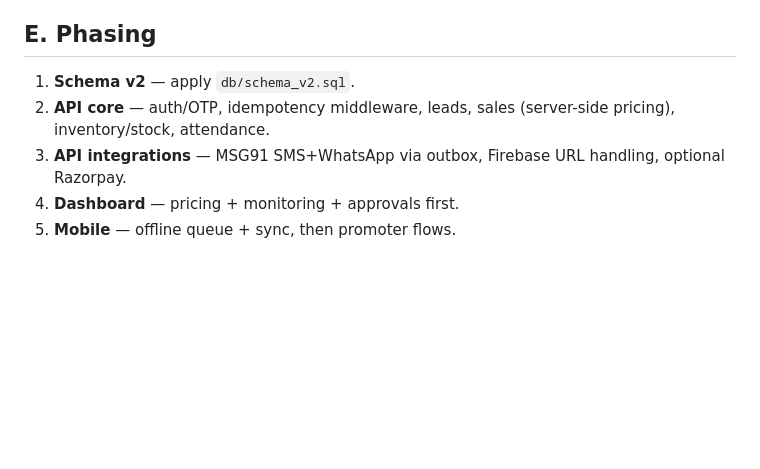
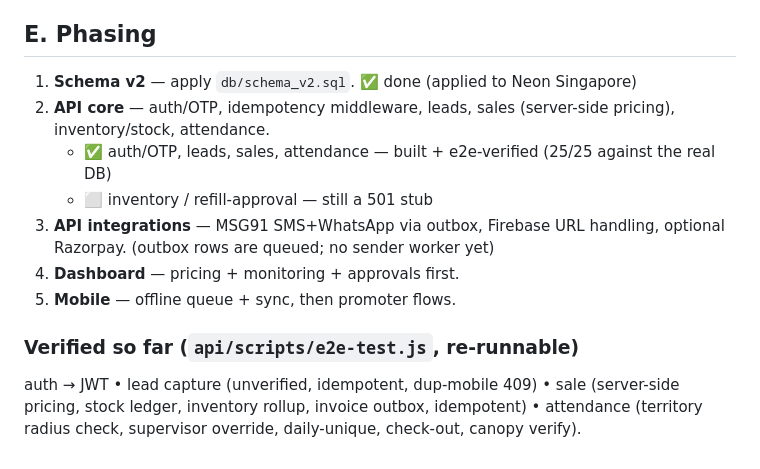
Before and after one commit to backend-source/annrashtra-dst, a Markdown page: docs/schema-review-and-plan.md, the part around the change. Drawn GitHub-style; blank space fills up the shorter version.

Commit message:
Docs: mark phase-2 progress (auth/leads/sales/attendance done, inventory remaining)

```diff
--- a/docs/schema-review-and-plan.md
+++ b/docs/schema-review-and-plan.md
@@ -57,8 +57,15 @@ Plus safe §B fixes: `UNIQUE (promoter_id, shift, day)` on attendance, a sign `C
 
 ## E. Phasing
 
-1. **Schema v2** — apply `db/schema_v2.sql`.
+1. **Schema v2** — apply `db/schema_v2.sql`. ✅ done (applied to Neon Singapore)
 2. **API core** — auth/OTP, idempotency middleware, leads, sales (server-side pricing), inventory/stock, attendance.
-3. **API integrations** — MSG91 SMS+WhatsApp via outbox, Firebase URL handling, optional Razorpay.
+   - ✅ auth/OTP, leads, sales, attendance — built + e2e-verified (25/25 against the real DB)
+   - ⬜ inventory / refill-approval — still a 501 stub
+3. **API integrations** — MSG91 SMS+WhatsApp via outbox, Firebase URL handling, optional Razorpay. (outbox rows are queued; no sender worker yet)
 4. **Dashboard** — pricing + monitoring + approvals first.
 5. **Mobile** — offline queue + sync, then promoter flows.
+
+### Verified so far (`api/scripts/e2e-test.js`, re-runnable)
+auth → JWT • lead capture (unverified, idempotent, dup-mobile 409) • sale (server-side
+pricing, stock ledger, inventory rollup, invoice outbox, idempotent) • attendance
+(territory radius check, supervisor override, daily-unique, check-out, canopy verify).
```
